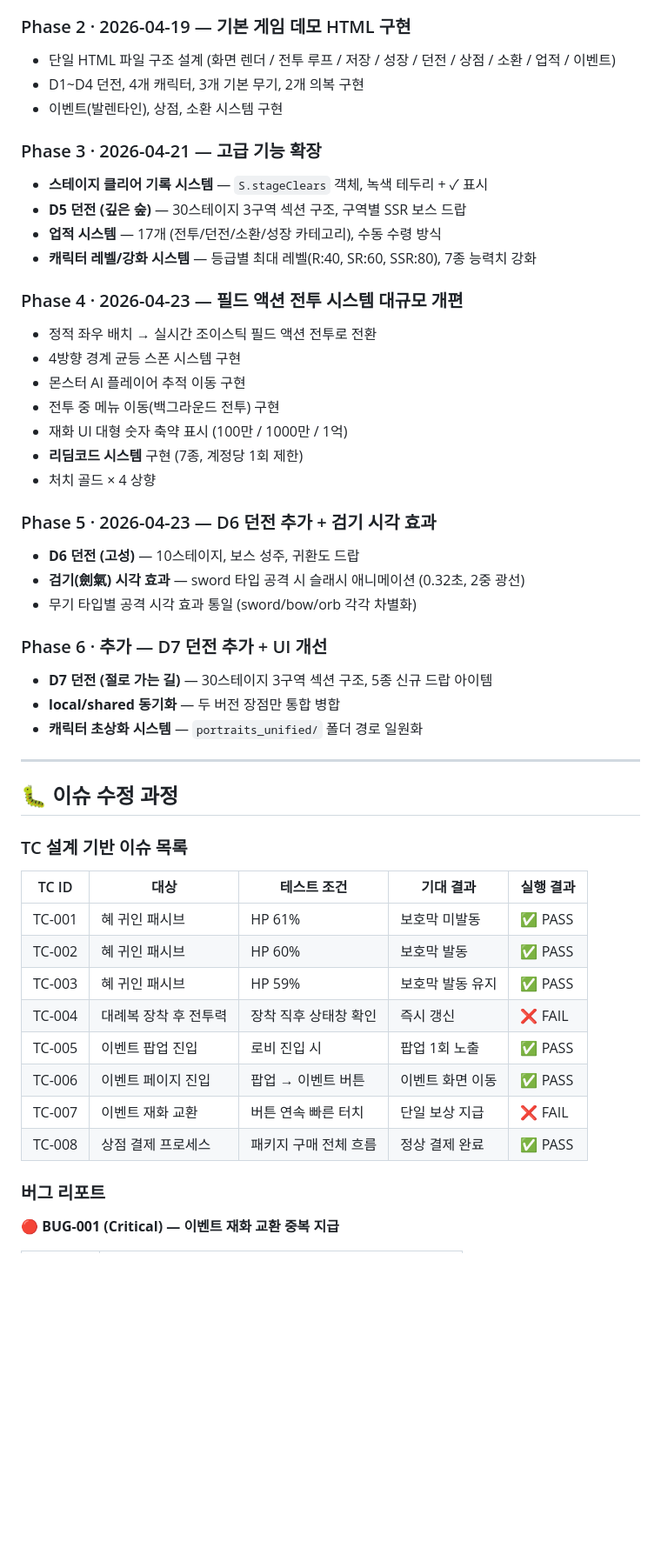
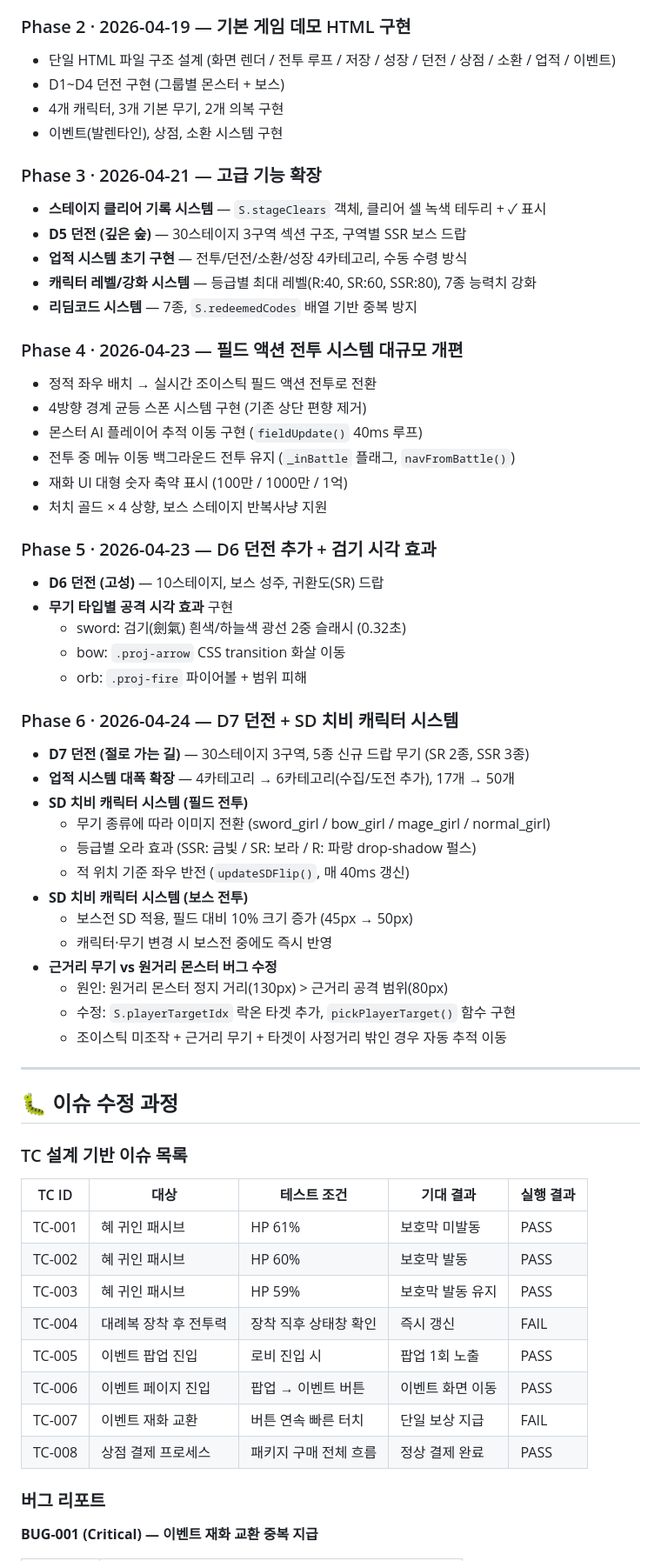
Before and after one commit to jaehyun4400/bps-demo, a Markdown page: README.md, the part around one of its changes. Shown at 87% size. GitHub-like rendering; blank space fills up the shorter version.

Commit message:
README 전면 개정: 업적 50개 전체 반영, SD 치비 시스템 추가, 테이블 정렬 수정

```diff
--- a/README.md
+++ b/README.md
@@ -141,37 +144,50 @@ QA 포트폴리오에 등재할 가상의 모바일 게임 **"Blades of Plumflow
 ### Phase 2 · 2026-04-19 — 기본 게임 데모 HTML 구현
 
 - 단일 HTML 파일 구조 설계 (화면 렌더 / 전투 루프 / 저장 / 성장 / 던전 / 상점 / 소환 / 업적 / 이벤트)
-- D1~D4 던전, 4개 캐릭터, 3개 기본 무기, 2개 의복 구현
+- D1~D4 던전 구현 (그룹별 몬스터 + 보스)
+- 4개 캐릭터, 3개 기본 무기, 2개 의복 구현
 - 이벤트(발렌타인), 상점, 소환 시스템 구현
 
 ### Phase 3 · 2026-04-21 — 고급 기능 확장
 
-- **스테이지 클리어 기록 시스템** — `S.stageClears` 객체, 녹색 테두리 + ✓ 표시
+- **스테이지 클리어 기록 시스템** — `S.stageClears` 객체, 클리어 셀 녹색 테두리 + ✓ 표시
 - **D5 던전 (깊은 숲)** — 30스테이지 3구역 섹션 구조, 구역별 SSR 보스 드랍
-- **업적 시스템** — 17개 (전투/던전/소환/성장 카테고리), 수동 수령 방식
+- **업적 시스템 초기 구현** — 전투/던전/소환/성장 4카테고리, 수동 수령 방식
 - **캐릭터 레벨/강화 시스템** — 등급별 최대 레벨(R:40, SR:60, SSR:80), 7종 능력치 강화
+- **리딤코드 시스템** — 7종, `S.redeemedCodes` 배열 기반 중복 방지
 
 ### Phase 4 · 2026-04-23 — 필드 액션 전투 시스템 대규모 개편
 
 - 정적 좌우 배치 → 실시간 조이스틱 필드 액션 전투로 전환
-- 4방향 경계 균등 스폰 시스템 구현
-- 몬스터 AI 플레이어 추적 이동 구현
-- 전투 중 메뉴 이동(백그라운드 전투) 구현
+- 4방향 경계 균등 스폰 시스템 구현 (기존 상단 편향 제거)
+- 몬스터 AI 플레이어 추적 이동 구현 (`fieldUpdate()` 40ms 루프)
+- 전투 중 메뉴 이동 백그라운드 전투 유지 (`_inBattle` 플래그, `navFromBattle()`)
 - 재화 UI 대형 숫자 축약 표시 (100만 / 1000만 / 1억)
-- **리딤코드 시스템** 구현 (7종, 계정당 1회 제한)
-- 처치 골드 × 4 상향
+- 처치 골드 × 4 상향, 보스 스테이지 반복사냥 지원
 
 ### Phase 5 · 2026-04-23 — D6 던전 추가 + 검기 시각 효과
 
-- **D6 던전 (고성)** — 10스테이지, 보스 성주, 귀환도 드랍
-- **검기(劍氣) 시각 효과** — sword 타입 공격 시 슬래시 애니메이션 (0.32초, 2중 광선)
-- 무기 타입별 공격 시각 효과 통일 (sword/bow/orb 각각 차별화)
+- **D6 던전 (고성)** — 10스테이지, 보스 성주, 귀환도(SR) 드랍
+- **무기 타입별 공격 시각 효과** 구현
+  - sword: 검기(劍氣) 흰색/하늘색 광선 2중 슬래시 (0.32초)
+  - bow: `.proj-arrow` CSS transition 화살 이동
+  - orb: `.proj-fire` 파이어볼 + 범위 피해
 
-### Phase 6 · 추가 — D7 던전 추가 + UI 개선
+### Phase 6 · 2026-04-24 — D7 던전 + SD 치비 캐릭터 시스템
 
-- **D7 던전 (절로 가는 길)** — 30스테이지 3구역 섹션 구조, 5종 신규 드랍 아이템
-- **local/shared 동기화** — 두 버전 장점만 통합 병합
-- **캐릭터 초상화 시스템** — `portraits_unified/` 폴더 경로 일원화
+- **D7 던전 (절로 가는 길)** — 30스테이지 3구역, 5종 신규 드랍 무기 (SR 2종, SSR 3종)
+- **업적 시스템 대폭 확장** — 4카테고리 → 6카테고리(수집/도전 추가), 17개 → 50개
+- **SD 치비 캐릭터 시스템 (필드 전투)**
+  - 무기 종류에 따라 이미지 전환 (sword_girl / bow_girl / mage_girl / normal_girl)
+  - 등급별 오라 효과 (SSR: 금빛 / SR: 보라 / R: 파랑 drop-shadow 펄스)
+  - 적 위치 기준 좌우 반전 (`updateSDFlip()`, 매 40ms 갱신)
+- **SD 치비 캐릭터 시스템 (보스 전투)**
+  - 보스전 SD 적용, 필드 대비 10% 크기 증가 (45px → 50px)
+  - 캐릭터·무기 변경 시 보스전 중에도 즉시 반영
+- **근거리 무기 vs 원거리 몬스터 버그 수정**
+  - 원인: 원거리 몬스터 정지 거리(130px) > 근거리 공격 범위(80px)
+  - 수정: `S.playerTargetIdx` 락온 타겟 추가, `pickPlayerTarget()` 함수 구현
+  - 조이스틱 미조작 + 근거리 무기 + 타겟이 사정거리 밖인 경우 자동 추적 이동
 
 ---
 
@@ -179,18 +195,18 @@ QA 포트폴리오에 등재할 가상의 모바일 게임 **"Blades of Plumflow
 
 ### TC 설계 기반 이슈 목록
 
-| TC ID  | 대상                     | 테스트 조건           | 기대 결과          | 실행 결과   |
-| ------ | ------------------------ | --------------------- | ------------------ | ----------- |
-| TC-001 | 혜 귀인 패시브           | HP 61%                | 보호막 미발동      | ✅ PASS     |
-| TC-002 | 혜 귀인 패시브           | HP 60%                | 보호막 발동        | ✅ PASS     |
-| TC-003 | 혜 귀인 패시브           | HP 59%                | 보호막 발동 유지   | ✅ PASS     |
-| TC-004 | 대례복 장착 후 전투력    | 장착 직후 상태창 확인 | 즉시 갱신          | ❌ FAIL     |
-| TC-005 | 이벤트 팝업 진입         | 로비 진입 시          | 팝업 1회 노출      | ✅ PASS     |
-| TC-006 | 이벤트 페이지 진입       | 팝업 → 이벤트 버튼    | 이벤트 화면 이동   | ✅ PASS     |
-| TC-007 | 이벤트 재화 교환         | 버튼 연속 빠른 터치   | 단일 보상 지급     | ❌ FAIL     |
-| TC-008 | 상점 결제 프로세스       | 패키지 구매 전체 흐름 | 정상 결제 완료     | ✅ PASS     |
+| TC ID  | 대상                  | 테스트 조건           | 기대 결과        | 실행 결과 |
+| ------ | --------------------- | --------------------- | ---------------- | --------- |
+| TC-001 | 혜 귀인 패시브        | HP 61%                | 보호막 미발동    | PASS      |
+| TC-002 | 혜 귀인 패시브        | HP 60%                | 보호막 발동      | PASS      |
+| TC-003 | 혜 귀인 패시브        | HP 59%                | 보호막 발동 유지 | PASS      |
+| TC-004 | 대례복 장착 후 전투력 | 장착 직후 상태창 확인 | 즉시 갱신        | FAIL      |
+| TC-005 | 이벤트 팝업 진입      | 로비 진입 시          | 팝업 1회 노출    | PASS      |
+| TC-006 | 이벤트 페이지 진입    | 팝업 → 이벤트 버튼    | 이벤트 화면 이동 | PASS      |
+| TC-007 | 이벤트 재화 교환      | 버튼 연속 빠른 터치   | 단일 보상 지급   | FAIL      |
+| TC-008 | 상점 결제 프로세스    | 패키지 구매 전체 흐름 | 정상 결제 완료   | PASS      |
 
 ### 버그 리포트
 
-**🔴 BUG-001 (Critical) — 이벤트 재화 교환 중복 지급**
+**BUG-001 (Critical) — 이벤트 재화 교환 중복 지급**
 
```
Also changed, not shown: other parts of README.md (+309 -232 lines).
